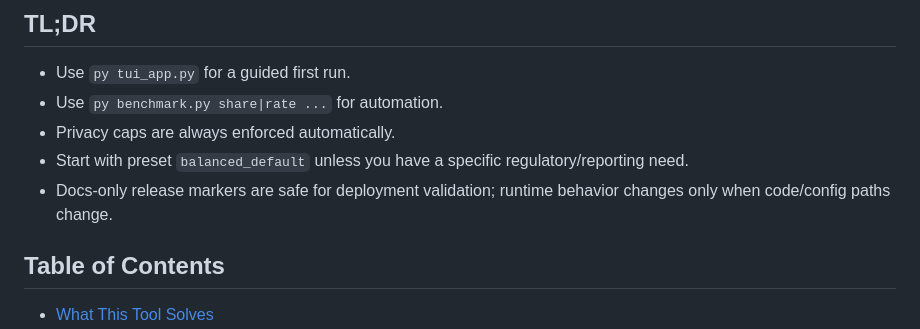
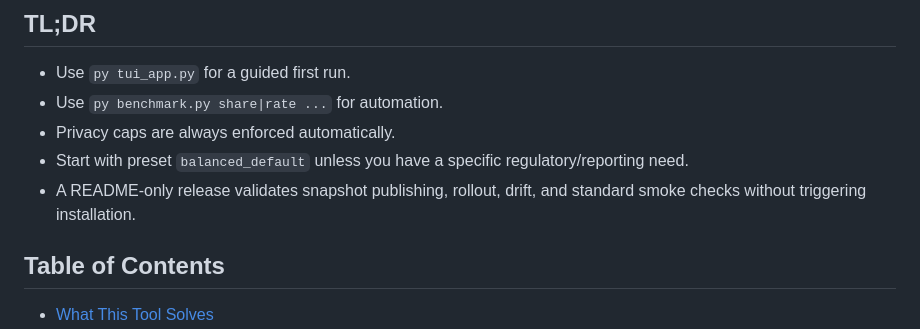
Before and after one commit to pedrochagasmaster/autobench, a Markdown page: README.md, the part around the change. GitHub-like rendering.

Commit message:
Deploy snapshot: autobench aacdeed on main (2026-06-30 21:27) [edge-deploy]

```diff
--- a/README.md
+++ b/README.md
@@ -8,7 +8,7 @@ Privacy-safe benchmarking for issuers, banks, and merchants with automatic Maste
 - Use `py benchmark.py share|rate ...` for automation.
 - Privacy caps are always enforced automatically.
 - Start with preset `balanced_default` unless you have a specific regulatory/reporting need.
-- Docs-only release markers are safe for deployment validation; runtime behavior changes only when code/config paths change.
+- A README-only release validates snapshot publishing, rollout, drift, and standard smoke checks without triggering installation.
 
 ## Table of Contents
 
```
